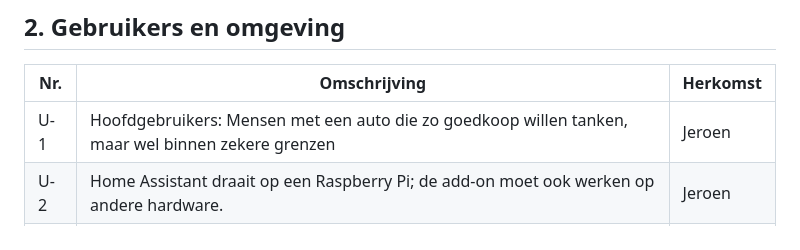
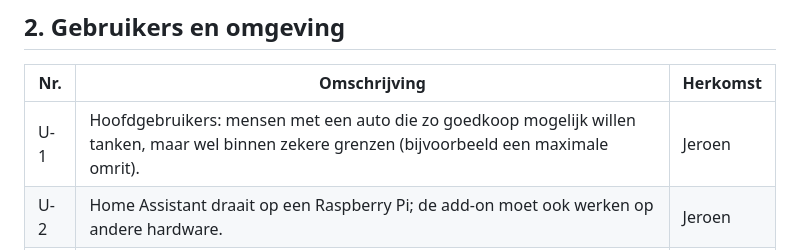
Before and after one commit to JeroenLind/GoedkoopTanken, a Markdown page: docs/REQUIREMENTS.md, the part around the change. Drawn GitHub-style.

```diff
--- a/docs/REQUIREMENTS.md
+++ b/docs/REQUIREMENTS.md
@@ -19,7 +19,7 @@ Versie 1 beperkt de koppeling met Home Assistant tot de web-interface in de zijb
 
 | Nr. | Omschrijving | Herkomst |
 | --- | --- | --- |
-| U-1 | Hoofdgebruikers: Mensen met een auto die zo goedkoop willen tanken, maar wel binnen zekere grenzen | Jeroen |
+| U-1 | Hoofdgebruikers: mensen met een auto die zo goedkoop mogelijk willen tanken, maar wel binnen zekere grenzen (bijvoorbeeld een maximale omrit). | Jeroen |
 | U-2 | Home Assistant draait op een Raspberry Pi; de add-on moet ook werken op andere hardware. | Jeroen |
 | U-3 | Doelgroep: Nederlandse Home Assistant-gebruikers; interface en documentatie in het Nederlands. | Jeroen |
 | U-4 | Telefoon (Android) is naar verwachting de meest gebruikte plek om de app te openen. | Jeroen |
```
Also changed, not shown: docs/DESIGN.md (+13 -14 lines).
